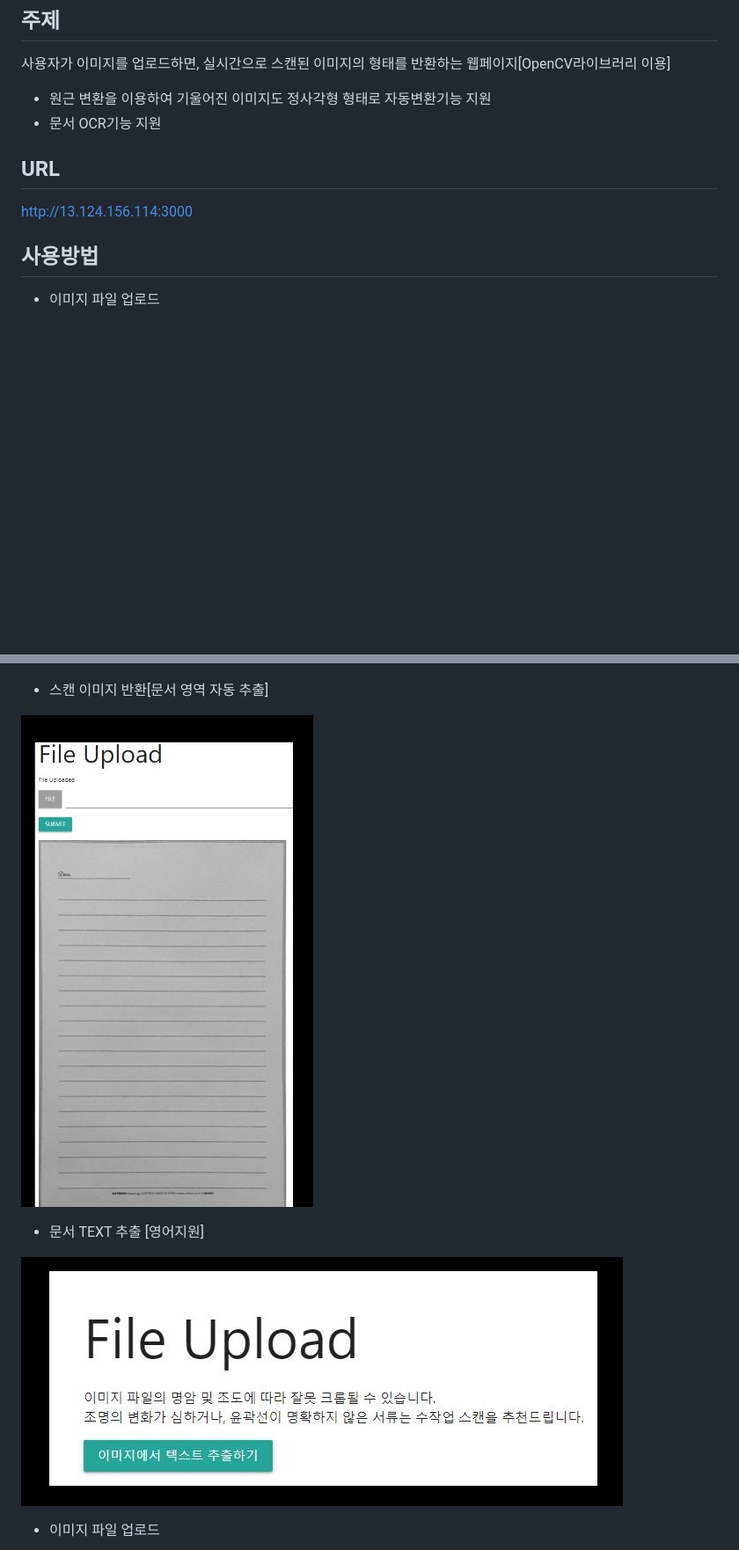
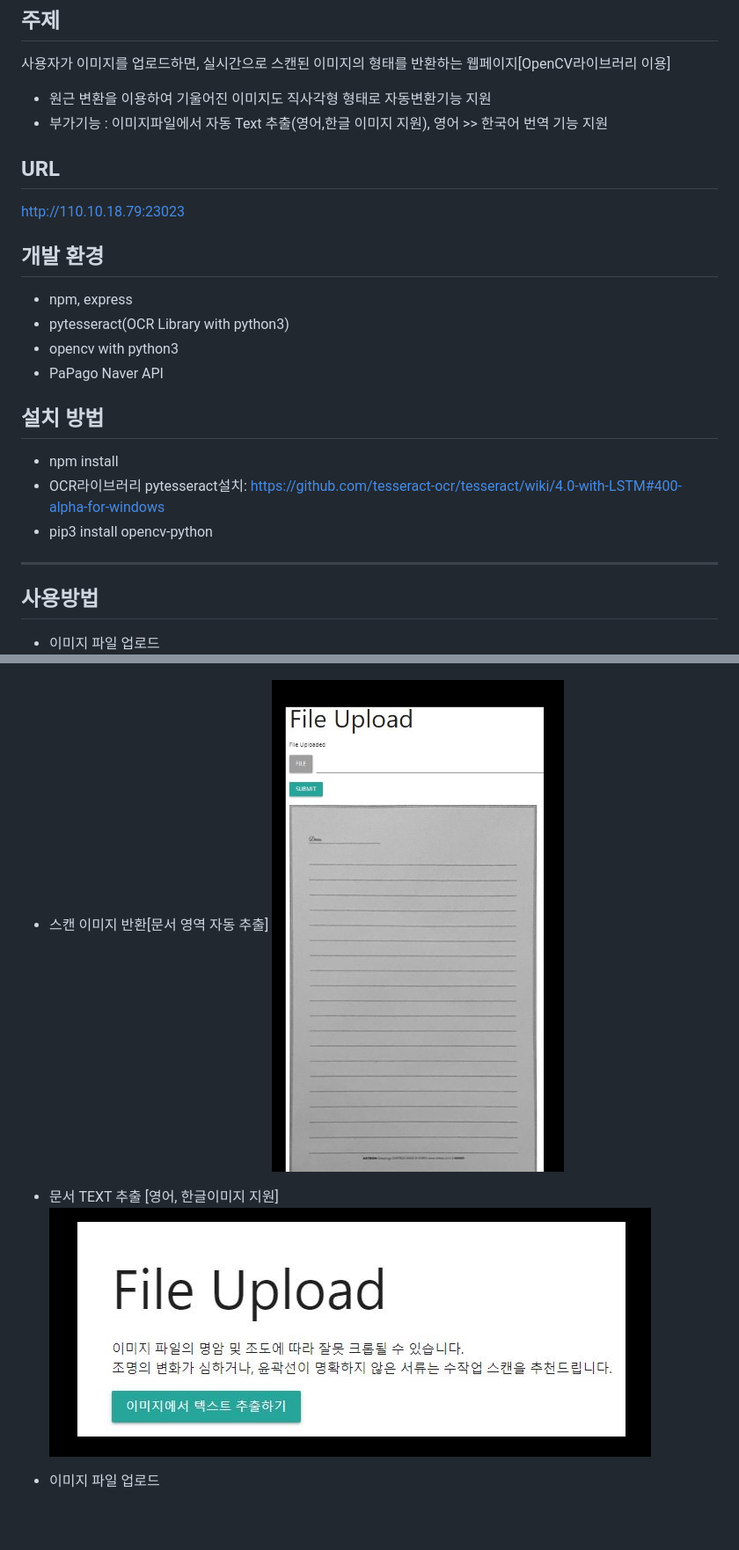
Before and after one commit to woqls22/OSS_Project, a Markdown page: README.md, 2 parts joined by grey strips. Shown: that part at 88% size. GitHub-like rendering; blank space fills up the shorter version.

```diff
--- a/README.md
+++ b/README.md
@@ -1,26 +1,34 @@
 # 실시간 이미지 스캔 페이지
 ## 주제
 사용자가 이미지를 업로드하면, 실시간으로 스캔된 이미지의 형태를 반환하는 웹페이지[OpenCV라이브러리 이용]
-- 원근 변환을 이용하여 기울어진 이미지도 정사각형 형태로 자동변환기능 지원
-- 문서 OCR기능 지원
+- 원근 변환을 이용하여 기울어진 이미지도 직사각형 형태로 자동변환기능 지원
+- 부가기능 : 이미지파일에서 자동 Text 추출(영어,한글 이미지 지원), 영어 >> 한국어 번역 기능 지원
 
 ## URL
-http://13.124.156.114:3000
+http://110.10.18.79:23023
 
+## 개발 환경
+- npm, express
+- pytesseract(OCR Library with python3)
+- opencv with python3
+- PaPago Naver API
+
+## 설치 방법
+- npm install
+- OCR라이브러리 pytesseract설치: https://github.com/tesseract-ocr/tesseract/wiki/4.0-with-LSTM#400-alpha-for-windows
+- pip3 install opencv-python
+
+* * *
 ## 사용방법
-  * 이미지 파일 업로드
-
+* 이미지 파일 업로드
 ![1](./src/1.JPG)
 
-  * 스캔 이미지 반환[문서 영역 자동 추출]
-
+* 스캔 이미지 반환[문서 영역 자동 추출]
 ![2](./src/2.JPG)
 
-  * 문서 TEXT 추출 [영어지원]
-
+* 문서 TEXT 추출 [영어, 한글이미지 지원]
 ![3](./src/3.JPG)
 
-  * 이미지 파일 업로드
-
+* 이미지 파일 업로드
 ![4](./src/4.JPG)
 
```
Also changed, not shown: other parts of README.md (+21 -6 lines), src/5.JPG, src/6.JPG (added), src/7.JPG (added), src/8.JPG (added), src/9.JPG (added), 14 other files.
